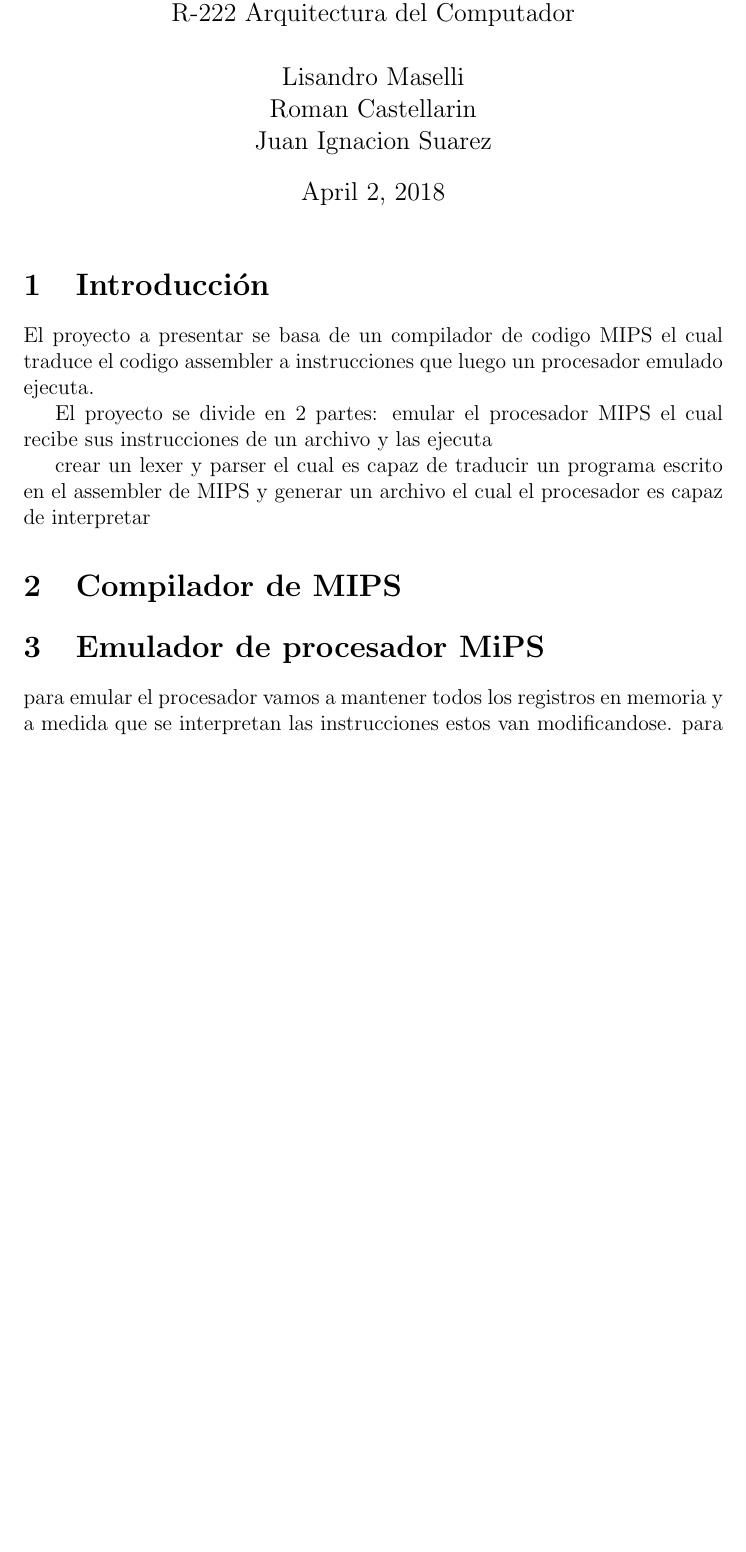
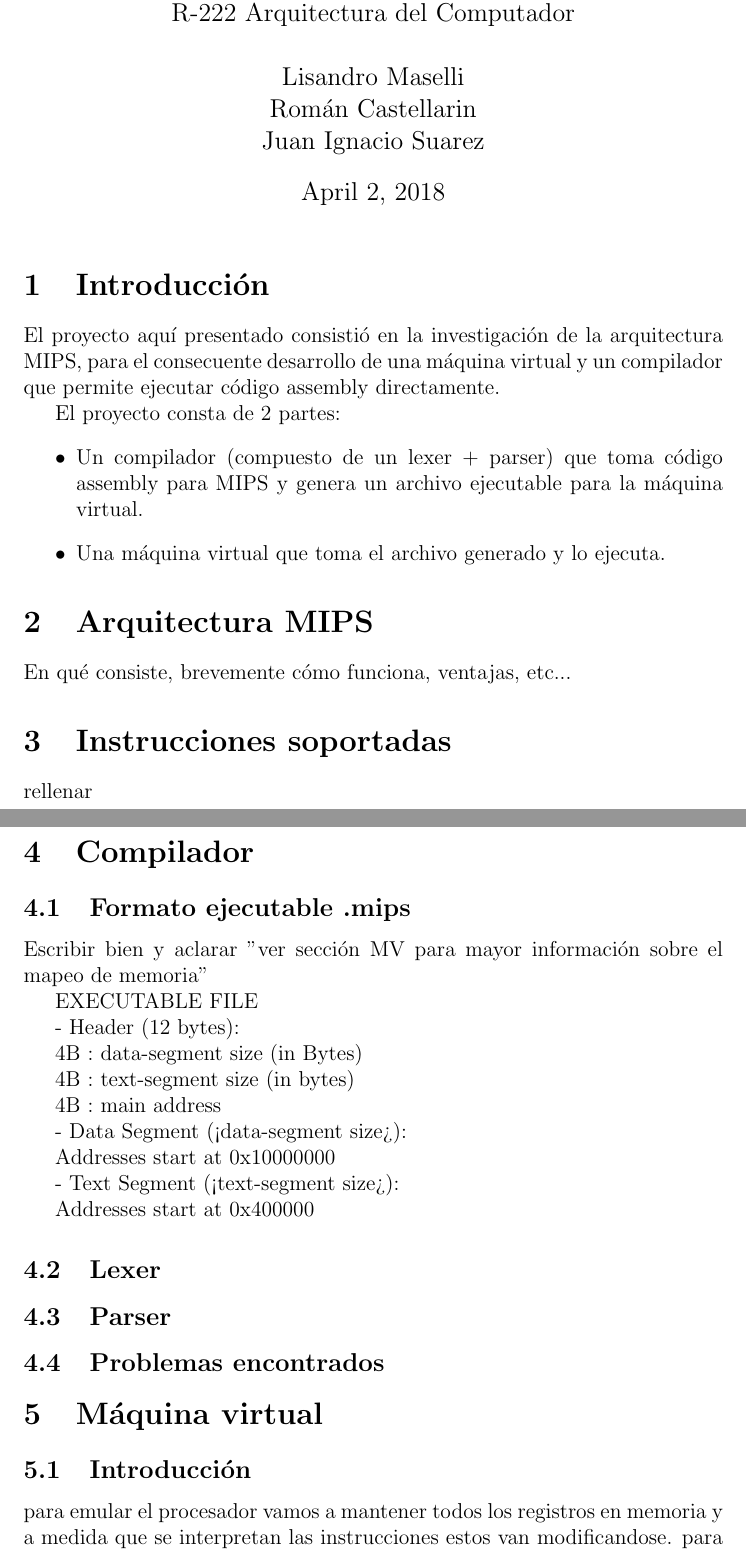
Before and after one commit to RomanCastellarin/MIPS-VM, a LaTeX document (informe.tex): part of page 1 of 2 before the commit and two parts of pages 1 and 2 of 3 after it, the two joined at a grey line, cut so that both start at the same text, the shorter picture padded with empty space. Compiled offline with pdfLaTeX.

Commit message:
structured the project report

```diff
--- a/informe.tex
+++ b/informe.tex
@@ -2,30 +2,55 @@
 \usepackage[utf8]{inputenc}
 \begin{document}
 \title{
-Trabajo Práctico \\
+Trabajo Práctico Final \\
 \large R-222 Arquitectura del Computador}
 \author{ Lisandro Maselli\\
-Roman Castellarin\\
-Juan Ignacion Suarez}
+Román Castellarin\\
+Juan Ignacio Suarez}
 \maketitle
 \section{Introducción}
-El proyecto a presentar se basa de un compilador de codigo MIPS el cual traduce
-el codigo assembler a instrucciones que luego un procesador emulado ejecuta.
+El proyecto aquí presentado consistió en la investigación de la arquitectura MIPS, para el consecuente desarrollo de una máquina virtual y un compilador que permite ejecutar código assembly directamente.
 
-El proyecto se divide en 2 partes:
-    emular el procesador MIPS el cual recibe sus instrucciones de un archivo y
-    las ejecuta
+El proyecto consta de 2 partes:
+\begin{itemize}
+\item Un compilador (compuesto de un lexer + parser) que toma código assembly para MIPS y genera un archivo ejecutable para la máquina virtual.
+\item Una máquina virtual que toma el archivo generado y lo ejecuta.
+\end{itemize}
 
-    crear un lexer y parser el cual es capaz de traducir un programa escrito
-    en el assembler de MIPS y generar un archivo el cual el procesador es capaz
-    de interpretar
+\section{Arquitectura MIPS}
+En qué consiste, brevemente cómo funciona, ventajas, etc...
+\section{Instrucciones soportadas}
+rellenar
 
- \section{Compilador de MIPS}
+\section{Compilador}
+\subsection{Formato ejecutable .mips}
+Escribir bien y aclarar "ver sección MV para mayor información sobre el mapeo de memoria"
+
+EXECUTABLE FILE
+
+- Header (12 bytes):
+
+    4B : data-segment size (in Bytes)
+
+    4B : text-segment size (in bytes)
+
+    4B : main address
+
+- Data Segment (<data-segment size>):
+
+    Addresses start at 0x10000000
+
+- Text Segment (<text-segment size>):
+
+    Addresses start at 0x400000
+
+\subsection{Lexer}
+\subsection{Parser}
+\subsection{Problemas encontrados}
 
 
-
-\section{Emulador de procesador MiPS}
-
+\section{Máquina virtual}
+\subsection{Introducción}
 para emular el procesador vamos a mantener todos los registros en memoria y a
 medida que se interpretan las instrucciones estos van modificandose.
 para eso definimos a los registros como un array de 32 enteros de 32 bits
```
Also changed, not shown: TP/NOTES.txt (+2 -1 lines), informe.tex (26 more changed lines).
